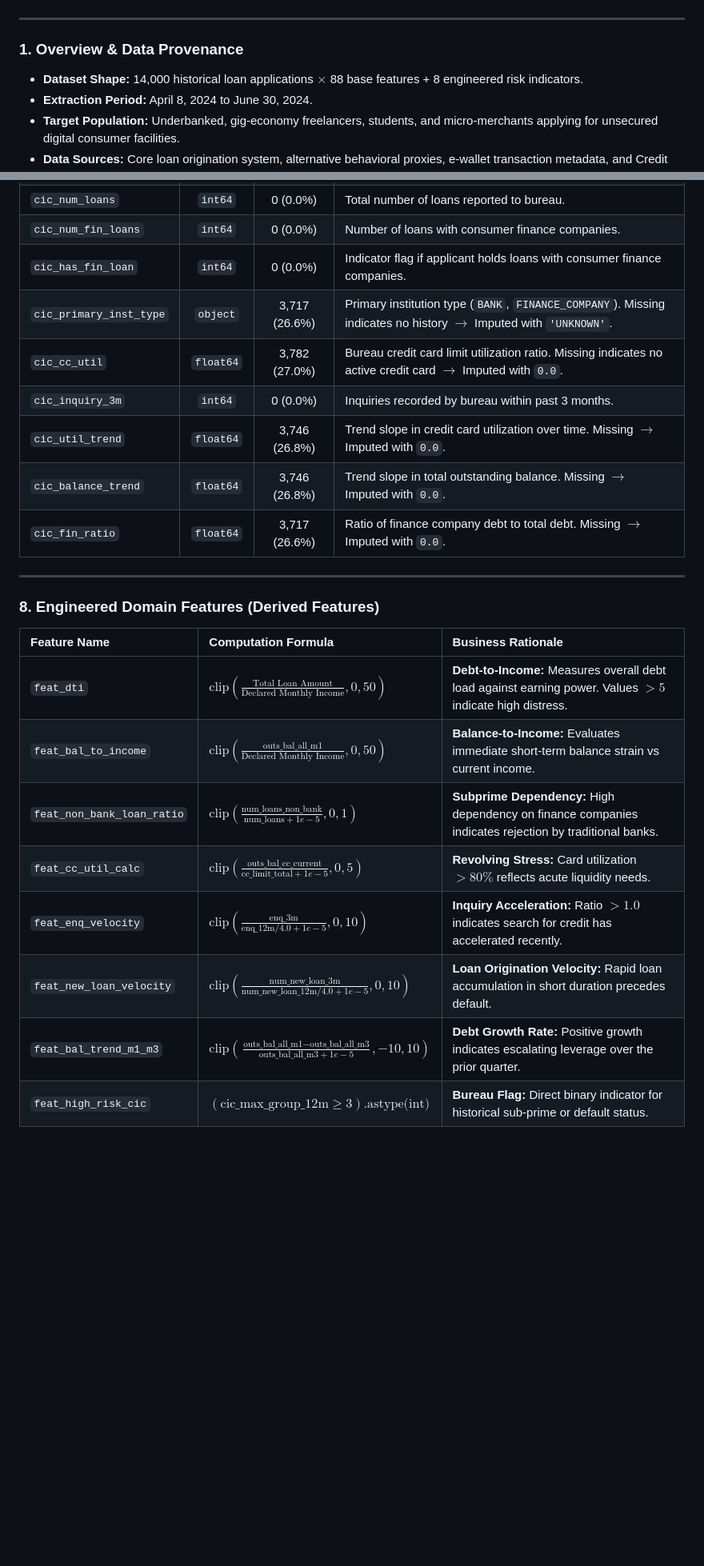
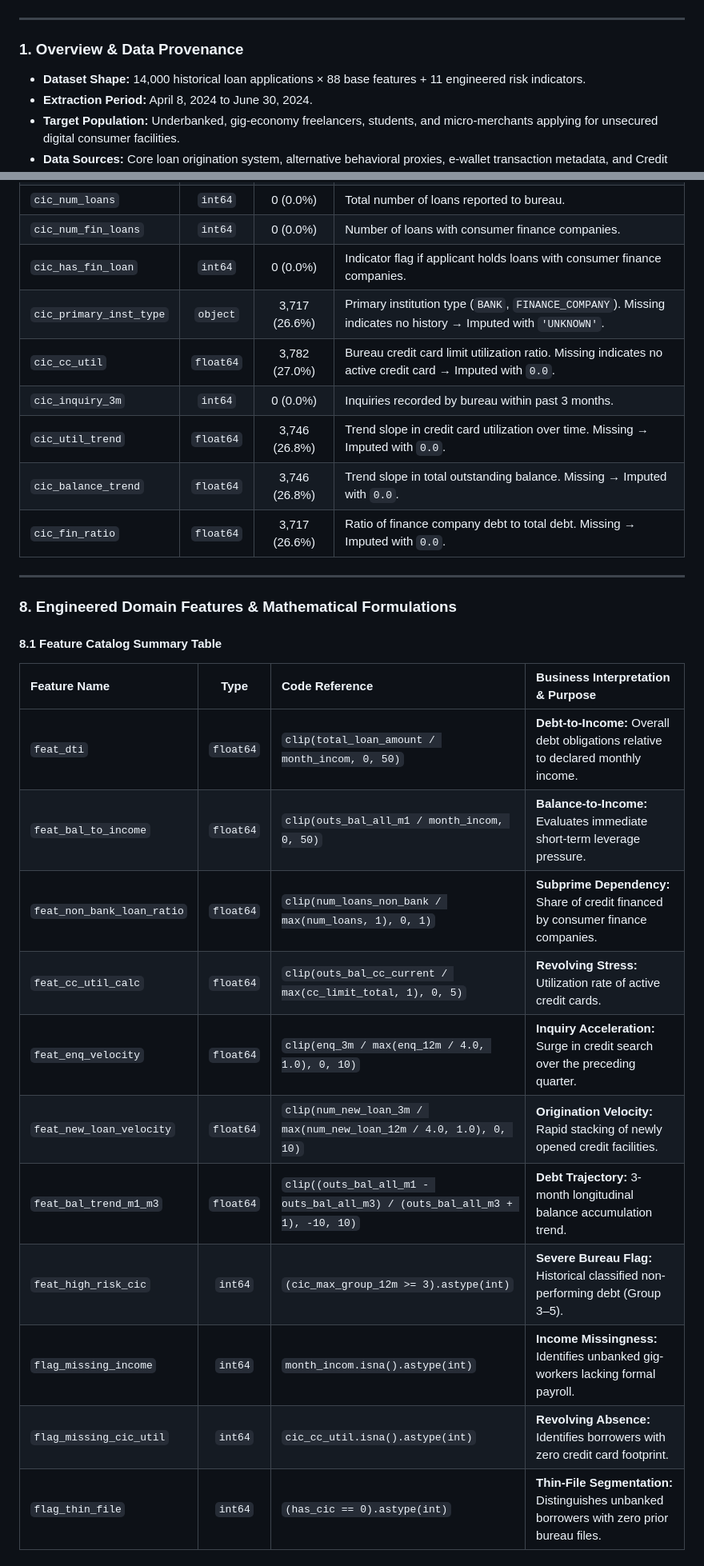
Before and after one commit to tiendo-pixel/credit-default-classifier, a Markdown page: docs/02_data_dictionary.md, 2 parts joined by grey strips. Shown: that part at 80% size. Rendered like a GitHub page; blank space fills up the shorter version.

```diff
--- a/docs/02_data_dictionary.md
+++ b/docs/02_data_dictionary.md
@@ -5,7 +5,7 @@
 ---
 
 ### 1. Overview & Data Provenance
-* **Dataset Shape:** 14,000 historical loan applications $\times$ 88 base features + 8 engineered risk indicators.
+* **Dataset Shape:** 14,000 historical loan applications × 88 base features + 11 engineered risk indicators.
 * **Extraction Period:** April 8, 2024 to June 30, 2024.
 * **Target Population:** Underbanked, gig-economy freelancers, students, and micro-merchants applying for unsecured digital consumer facilities.
 * **Data Sources:** Core loan origination system, alternative behavioral proxies, e-wallet transaction metadata, and Credit Information Center (CIC) lookup extracts.
@@ -102,24 +102,30 @@
 | `cic_num_loans` | `int64` | 0 (0.0%) | Total number of loans reported to bureau. |
 | `cic_num_fin_loans` | `int64` | 0 (0.0%) | Number of loans with consumer finance companies. |
 | `cic_has_fin_loan` | `int64` | 0 (0.0%) | Indicator flag if applicant holds loans with consumer finance companies. |
-| `cic_primary_inst_type`| `object` | 3,717 (26.6%) | Primary institution type (`BANK`, `FINANCE_COMPANY`). Missing indicates no history $\rightarrow$ Imputed with `'UNKNOWN'`. |
-| `cic_cc_util` | `float64` | 3,782 (27.0%) | Bureau credit card limit utilization ratio. Missing indicates no active credit card $\rightarrow$ Imputed with `0.0`. |
+| `cic_primary_inst_type`| `object` | 3,717 (26.6%) | Primary institution type (`BANK`, `FINANCE_COMPANY`). Missing indicates no history → Imputed with `'UNKNOWN'`. |
+| `cic_cc_util` | `float64` | 3,782 (27.0%) | Bureau credit card limit utilization ratio. Missing indicates no active credit card → Imputed with `0.0`. |
 | `cic_inquiry_3m` | `int64` | 0 (0.0%) | Inquiries recorded by bureau within past 3 months. |
-| `cic_util_trend` | `float64` | 3,746 (26.8%) | Trend slope in credit card utilization over time. Missing $\rightarrow$ Imputed with `0.0`. |
-| `cic_balance_trend` | `float64` | 3,746 (26.8%) | Trend slope in total outstanding balance. Missing $\rightarrow$ Imputed with `0.0`. |
-| `cic_fin_ratio` | `float64` | 3,717 (26.6%) | Ratio of finance company debt to total debt. Missing $\rightarrow$ Imputed with `0.0`. |
+| `cic_util_trend` | `float64` | 3,746 (26.8%) | Trend slope in credit card utilization over time. Missing → Imputed with `0.0`. |
+| `cic_balance_trend` | `float64` | 3,746 (26.8%) | Trend slope in total outstanding balance. Missing → Imputed with `0.0`. |
+| `cic_fin_ratio` | `float64` | 3,717 (26.6%) | Ratio of finance company debt to total debt. Missing → Imputed with `0.0`. |
 
 ---
 
-### 8. Engineered Domain Features (Derived Features)
+### 8. Engineered Domain Features & Mathematical Formulations
 
-| Feature Name | Computation Formula | Business Rationale |
-| :--- | :--- | :--- |
-| `feat_dti` | $\text{clip}\left(\frac{\text{Total Loan Amount}}{\text{Declared Monthly Income}}, 0, 50\right)$ | **Debt-to-Income:** Measures overall debt load against earning power. Values $> 5$ indicate high distress. |
-| `feat_bal_to_income` | $\text{clip}\left(\frac{\text{outs\_bal\_all\_m1}}{\text{Declared Monthly Income}}, 0, 50\right)$ | **Balance-to-Income:** Evaluates immediate short-term balance strain vs current income. |
-| `feat_non_bank_loan_ratio`| $\text{clip}\left(\frac{\text{num\_loans\_non\_bank}}{\text{num\_loans} + 1e-5}, 0, 1\right)$ | **Subprime Dependency:** High dependency on finance companies indicates rejection by traditional banks. |
-| `feat_cc_util_calc` | $\text{clip}\left(\frac{\text{outs\_bal\_cc\_current}}{\text{cc\_limit\_total} + 1e-5}, 0, 5\right)$ | **Revolving Stress:** Card utilization $> 80\%$ reflects acute liquidity needs. |
-| `feat_enq_velocity` | $\text{clip}\left(\frac{\text{enq\_3m}}{\text{enq\_12m} / 4.0 + 1e-5}, 0, 10\right)$ | **Inquiry Acceleration:** Ratio $> 1.0$ indicates search for credit has accelerated recently. |
-| `feat_new_loan_velocity` | $\text{clip}\left(\frac{\text{num\_new\_loan\_3m}}{\text{num\_new\_loan\_12m} / 4.0 + 1e-5}, 0, 10\right)$ | **Loan Origination Velocity:** Rapid loan accumulation in short duration precedes default. |
-| `feat_bal_trend_m1_m3` | $\text{clip}\left(\frac{\text{outs\_bal\_all\_m1} - \text{outs\_bal\_all\_m3}}{\text{outs\_bal\_all\_m3} + 1e-5}, -10, 10\right)$| **Debt Growth Rate:** Positive growth indicates escalating leverage over the prior quarter. |
-| `feat_high_risk_cic` | $(\text{cic\_max\_group\_12m} \ge 3)\text{.astype(int)}$ | **Bureau Flag:** Direct binary indicator for historical sub-prime or default status. |
+#### 8.1 Feature Catalog Summary Table
+
+| Feature Name | Type | Code Reference | Business Interpretation & Purpose |
+| :--- | :---: | :--- | :--- |
+| `feat_dti` | `float64` | `clip(total_loan_amount / month_incom, 0, 50)` | **Debt-to-Income:** Overall debt obligations relative to declared monthly income. |
+| `feat_bal_to_income` | `float64` | `clip(outs_bal_all_m1 / month_incom, 0, 50)` | **Balance-to-Income:** Evaluates immediate short-term leverage pressure. |
+| `feat_non_bank_loan_ratio` | `float64` | `clip(num_loans_non_bank / max(num_loans, 1), 0, 1)` | **Subprime Dependency:** Share of credit financed by consumer finance companies. |
+| `feat_cc_util_calc` | `float64` | `clip(outs_bal_cc_current / max(cc_limit_total, 1), 0, 5)` | **Revolving Stress:** Utilization rate of active credit cards. |
+| `feat_enq_velocity` | `float64` | `clip(enq_3m / max(enq_12m / 4.0, 1.0), 0, 10)` | **Inquiry Acceleration:** Surge in credit search over the preceding quarter. |
+| `feat_new_loan_velocity` | `float64` | `clip(num_new_loan_3m / max(num_new_loan_12m / 4.0, 1.0), 0, 10)` | **Origination Velocity:** Rapid stacking of newly opened credit facilities. |
+| `feat_bal_trend_m1_m3` | `float64` | `clip((outs_bal_all_m1 - outs_bal_all_m3) / (outs_bal_all_m3 + 1), -10, 10)` | **Debt Trajectory:** 3-month longitudinal balance accumulation trend. |
+| `feat_high_risk_cic` | `int64` | `(cic_max_group_12m >= 3).astype(int)` | **Severe Bureau Flag:** Historical classified non-performing debt (Group 3–5). |
+| `flag_missing_income` | `int64` | `month_incom.isna().astype(int)` | **Income Missingness:** Identifies unbanked gig-workers lacking formal payroll. |
+| `flag_missing_cic_util` | `int64` | `cic_cc_util.isna().astype(int)` | **Revolving Absence:** Identifies borrowers with zero credit card footprint. |
+| `flag_thin_file` | `int64` | `(has_cic == 0).astype(int)` | **Thin-File Segmentation:** Distinguishes unbanked borrowers with zero prior bureau files. |
+
```
Also changed, not shown: other parts of docs/02_data_dictionary.md (+61 -2 lines).
